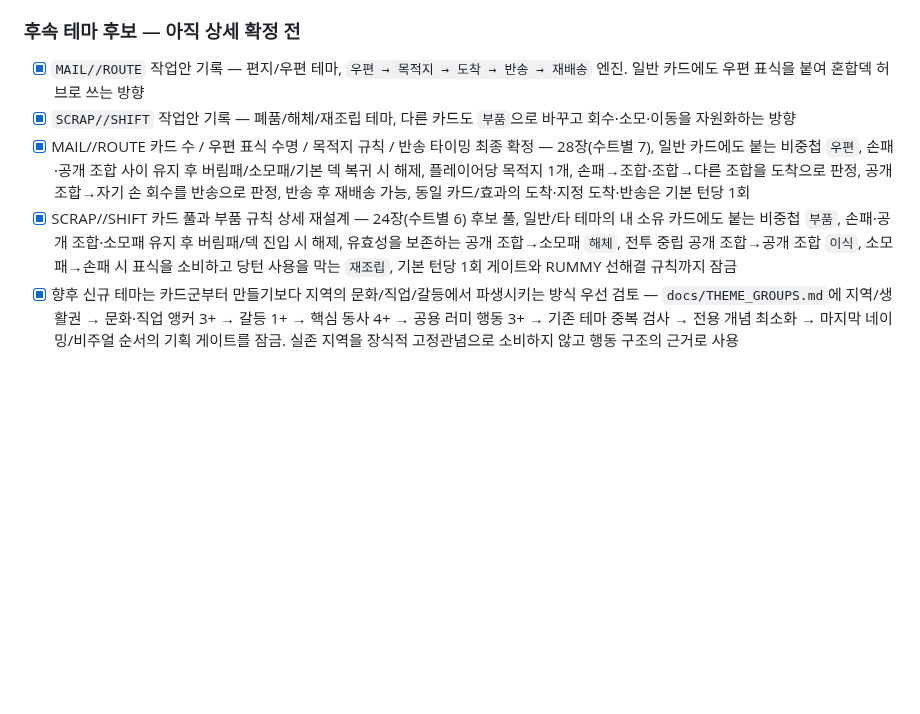
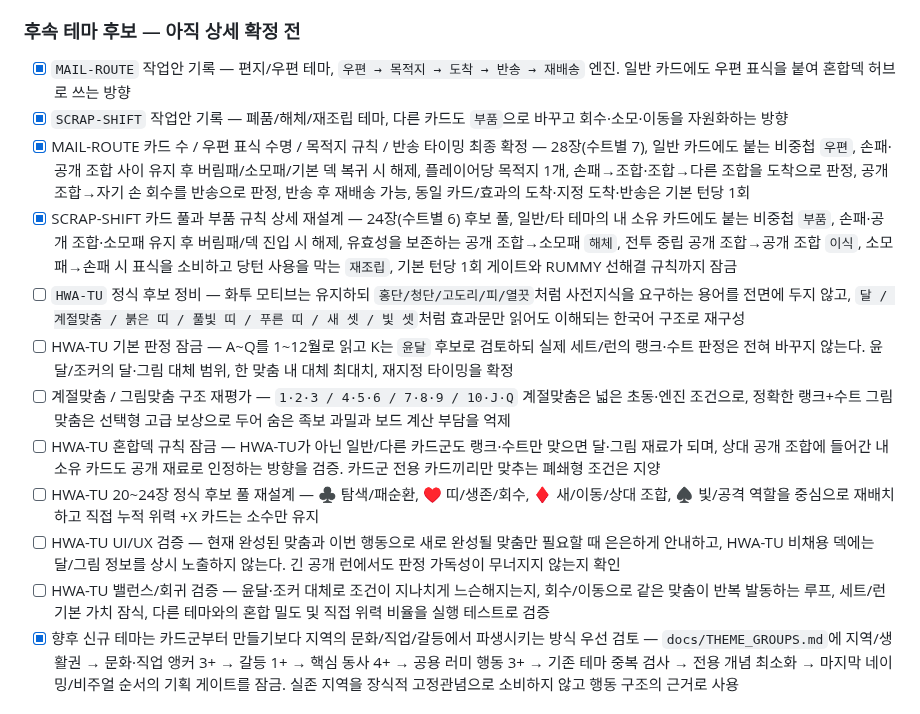
Before and after one commit to EpicenterGUY/rummy-dual, a Markdown page: ROADMAP.md, the part around one of its changes. Rendered like a GitHub page; blank space fills up the shorter version.

Commit message:
docs: add HWA-TU refinement roadmap

```diff
--- a/ROADMAP.md
+++ b/ROADMAP.md
@@ -159,10 +159,17 @@ RUMMY//DUEL is a 1v1 rummy battle game where both players grow one central SWITC
 - [x] POINT-BLANK ↔ 일반/V-SIGNAL/ZERO-SIGHT 혼합 회귀 테스트 — 접전/표적 동시 메타데이터, 테마 비의존 이동, V-SIGNAL·일반 카드 대상 교대, 이동 전투 중립을 실행 회귀로 잠금
 
 ### 후속 테마 후보 — 아직 상세 확정 전
-- [x] `MAIL//ROUTE` 작업안 기록 — 편지/우편 테마, `우편 → 목적지 → 도착 → 반송 → 재배송` 엔진. 일반 카드에도 우편 표식을 붙여 혼합덱 허브로 쓰는 방향
-- [x] `SCRAP//SHIFT` 작업안 기록 — 폐품/해체/재조립 테마, 다른 카드도 `부품`으로 바꾸고 회수·소모·이동을 자원화하는 방향
-- [x] MAIL//ROUTE 카드 수 / 우편 표식 수명 / 목적지 규칙 / 반송 타이밍 최종 확정 — 28장(수트별 7), 일반 카드에도 붙는 비중첩 `우편`, 손패·공개 조합 사이 유지 후 버림패/소모패/기본 덱 복귀 시 해제, 플레이어당 목적지 1개, 손패→조합·조합→다른 조합을 도착으로 판정, 공개 조합→자기 손 회수를 반송으로 판정, 반송 후 재배송 가능, 동일 카드/효과의 도착·지정 도착·반송은 기본 턴당 1회
-- [x] SCRAP//SHIFT 카드 풀과 부품 규칙 상세 재설계 — 24장(수트별 6) 후보 풀, 일반/타 테마의 내 소유 카드에도 붙는 비중첩 `부품`, 손패·공개 조합·소모패 유지 후 버림패/덱 진입 시 해제, 유효성을 보존하는 공개 조합→소모패 `해체`, 전투 중립 공개 조합→공개 조합 `이식`, 소모패→손패 시 표식을 소비하고 당턴 사용을 막는 `재조립`, 기본 턴당 1회 게이트와 RUMMY 선해결 규칙까지 잠금
+- [x] `MAIL-ROUTE` 작업안 기록 — 편지/우편 테마, `우편 → 목적지 → 도착 → 반송 → 재배송` 엔진. 일반 카드에도 우편 표식을 붙여 혼합덱 허브로 쓰는 방향
+- [x] `SCRAP-SHIFT` 작업안 기록 — 폐품/해체/재조립 테마, 다른 카드도 `부품`으로 바꾸고 회수·소모·이동을 자원화하는 방향
+- [x] MAIL-ROUTE 카드 수 / 우편 표식 수명 / 목적지 규칙 / 반송 타이밍 최종 확정 — 28장(수트별 7), 일반 카드에도 붙는 비중첩 `우편`, 손패·공개 조합 사이 유지 후 버림패/소모패/기본 덱 복귀 시 해제, 플레이어당 목적지 1개, 손패→조합·조합→다른 조합을 도착으로 판정, 공개 조합→자기 손 회수를 반송으로 판정, 반송 후 재배송 가능, 동일 카드/효과의 도착·지정 도착·반송은 기본 턴당 1회
+- [x] SCRAP-SHIFT 카드 풀과 부품 규칙 상세 재설계 — 24장(수트별 6) 후보 풀, 일반/타 테마의 내 소유 카드에도 붙는 비중첩 `부품`, 손패·공개 조합·소모패 유지 후 버림패/덱 진입 시 해제, 유효성을 보존하는 공개 조합→소모패 `해체`, 전투 중립 공개 조합→공개 조합 `이식`, 소모패→손패 시 표식을 소비하고 당턴 사용을 막는 `재조립`, 기본 턴당 1회 게이트와 RUMMY 선해결 규칙까지 잠금
+- [ ] `HWA-TU` 정식 후보 정비 — 화투 모티브는 유지하되 `홍단/청단/고도리/피/열끗`처럼 사전지식을 요구하는 용어를 전면에 두지 않고, `달 / 계절맞춤 / 붉은 띠 / 풀빛 띠 / 푸른 띠 / 새 셋 / 빛 셋`처럼 효과문만 읽어도 이해되는 한국어 구조로 재구성
+- [ ] HWA-TU 기본 판정 잠금 — A~Q를 1~12월로 읽고 K는 `윤달` 후보로 검토하되 실제 세트/런의 랭크·수트 판정은 전혀 바꾸지 않는다. 윤달/조커의 달·그림 대체 범위, 한 맞춤 내 대체 최대치, 재지정 타이밍을 확정
+- [ ] 계절맞춤 / 그림맞춤 구조 재평가 — `1·2·3 / 4·5·6 / 7·8·9 / 10·J·Q` 계절맞춤은 넓은 초동·엔진 조건으로, 정확한 랭크+수트 그림맞춤은 선택형 고급 보상으로 두어 숨은 족보 과밀과 보드 계산 부담을 억제
+- [ ] HWA-TU 혼합덱 규칙 잠금 — HWA-TU가 아닌 일반/다른 카드군도 랭크·수트만 맞으면 달·그림 재료가 되며, 상대 공개 조합에 들어간 내 소유 카드도 공개 재료로 인정하는 방향을 검증. 카드군 전용 카드끼리만 맞추는 폐쇄형 조건은 지양
+- [ ] HWA-TU 20~24장 정식 후보 풀 재설계 — ♣ 탐색/패순환, ♥ 띠/생존/회수, ♦ 새/이동/상대 조합, ♠ 빛/공격 역할을 중심으로 재배치하고 직접 누적 위력 +X 카드는 소수만 유지
+- [ ] HWA-TU UI/UX 검증 — 현재 완성된 맞춤과 이번 행동으로 새로 완성될 맞춤만 필요할 때 은은하게 안내하고, HWA-TU 비채용 덱에는 달/그림 정보를 상시 노출하지 않는다. 긴 공개 런에서도 판정 가독성이 무너지지 않는지 확인
+- [ ] HWA-TU 밸런스/회귀 검증 — 윤달·조커 대체로 조건이 지나치게 느슨해지는지, 회수/이동으로 같은 맞춤이 반복 발동하는 루프, 세트/런 기본 가치 잠식, 다른 테마와의 혼합 밀도 및 직접 위력 비율을 실행 테스트로 검증
 - [x] 향후 신규 테마는 카드군부터 만들기보다 지역의 문화/직업/갈등에서 파생시키는 방식 우선 검토 — `docs/THEME_GROUPS.md`에 지역/생활권 → 문화·직업 앵커 3+ → 갈등 1+ → 핵심 동사 4+ → 공용 러미 행동 3+ → 기존 테마 중복 검사 → 전용 개념 최소화 → 마지막 네이밍/비주얼 순서의 기획 게이트를 잠금. 실존 지역을 장식적 고정관념으로 소비하지 않고 행동 구조의 근거로 사용
 
 ### 구현 전 공통 검증
```
Also changed, not shown: other parts of ROADMAP.md (+2 -2 lines).
